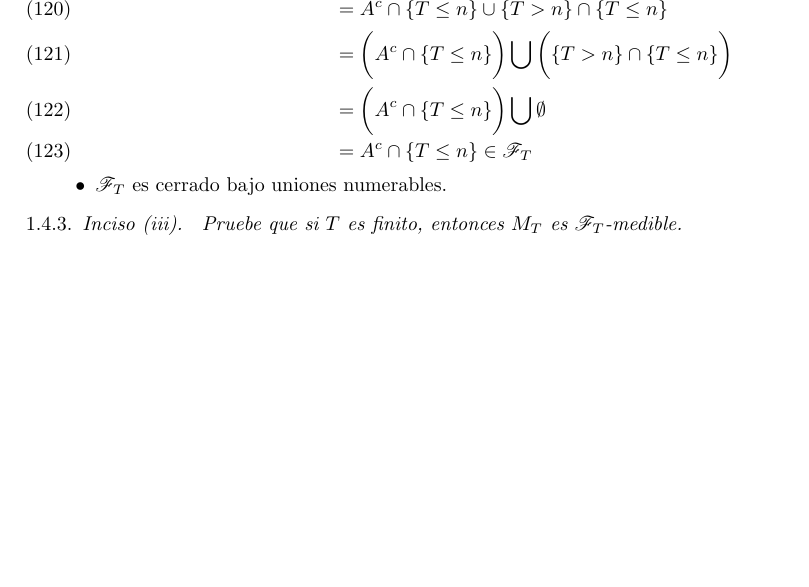
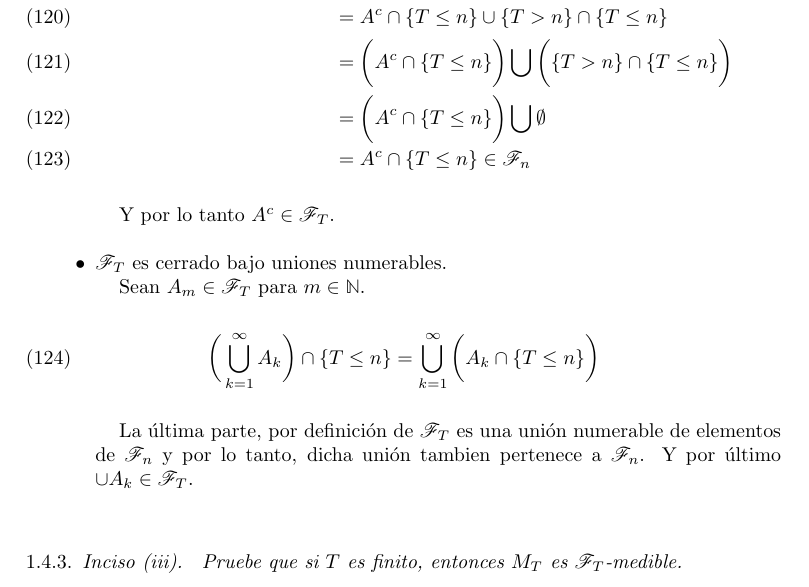
Before and after one commit to bloodyvesp/stocasticprocesses, a LaTeX problem sheet (tareas.tex, which reads tarea1/problema1_4.tex): part of page 17 of 19 before the commit and part of page 17 of 20 after it, cut at the place of the change, the shorter picture padded with empty space. Compiled offline with pdfLaTeX.

Commit message:
Completando demostración de que F_T es sigma álgebra.

```diff
--- a/tarea1/problema1_4.tex
+++ b/tarea1/problema1_4.tex
@@ -149,11 +149,20 @@
 																				\bigcup
 																			\bigg(\{ T > n \} \cap \{ T \leq n \}\bigg) \\
 																	&=		\bigg(A^c \cap \{ T \leq n \}\bigg)	\bigcup \emptyset \\
-																	&=		A^c \cap \{ T \leq n \} \in \F_T
+																	&=		A^c \cap \{ T \leq n \} \in \F_n
 				\end{align}
 
+				Y por lo tanto ${A^c \in \F_T}$.\\
 
 			\item ${\F_T}$ es cerrado bajo uniones numerables.
+
+				Sean ${A_m \in \F_T}$ para ${m \in \N}$.
+				\begin{align}
+					\bigg( \bigcup_{k=1}^\infty A_k \bigg) \cap \{ T \leq n \} 	&=	\bigcup_{k=1}^\infty \bigg( A_k \cap \{ T \leq n \} \bigg)
+				\end{align}
+
+				La última parte, por definición de ${\F_T}$ es una unión numerable de elementos de ${\F_n}$ y por lo tanto, dicha unión
+				tambien pertenece a ${\F_n}$. Y por último ${\cup A_k \in \F_T}$.
 		\end{itemize}
 
 	\subsubsection{Inciso (iii)}
```
Also changed, not shown: tarea1/problema1_4.tex (2 more changed lines), 1 other file.
